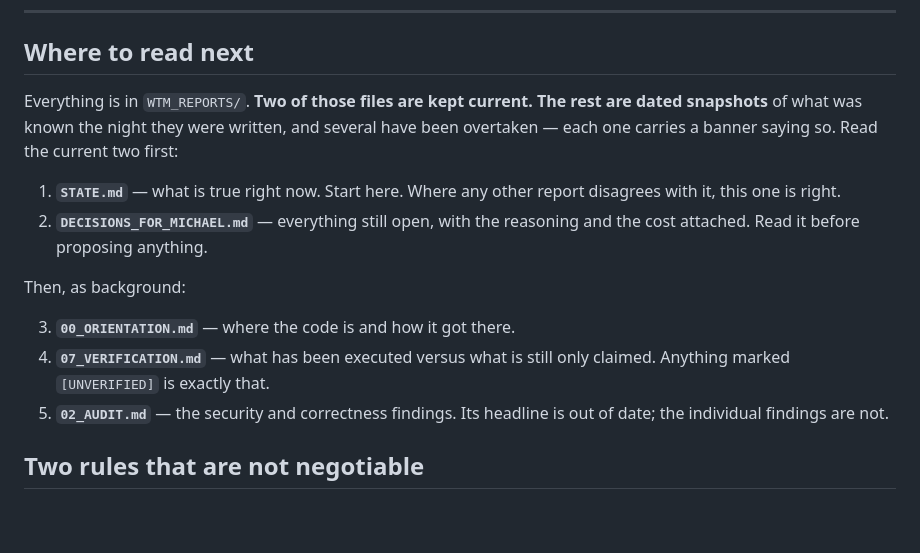
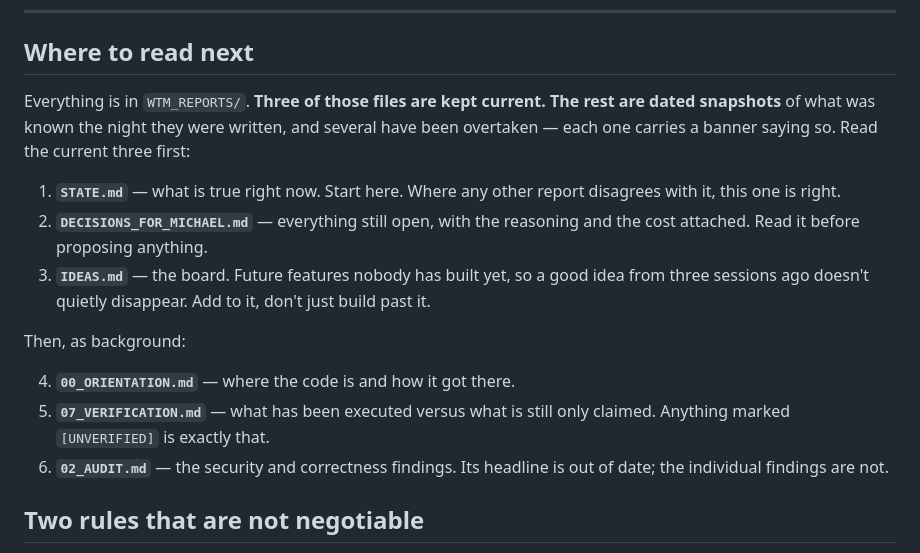
Before and after one commit to hi22609/wtm, a Markdown page: START_HERE.md, the part around the change. Rendered like a GitHub page; blank space fills up the shorter version.

```diff
--- a/START_HERE.md
+++ b/START_HERE.md
@@ -57,21 +57,23 @@ worth fixing before you go further.
 
 ## Where to read next
 
-Everything is in `WTM_REPORTS/`. **Two of those files are kept current. The rest are dated
+Everything is in `WTM_REPORTS/`. **Three of those files are kept current. The rest are dated
 snapshots** of what was known the night they were written, and several have been overtaken —
-each one carries a banner saying so. Read the current two first:
+each one carries a banner saying so. Read the current three first:
 
 1. **`STATE.md`** — what is true right now. Start here. Where any other report disagrees with
    it, this one is right.
 2. **`DECISIONS_FOR_MICHAEL.md`** — everything still open, with the reasoning and the cost
    attached. Read it before proposing anything.
+3. **`IDEAS.md`** — the board. Future features nobody has built yet, so a good idea from three
+   sessions ago doesn't quietly disappear. Add to it, don't just build past it.
 
 Then, as background:
 
-3. **`00_ORIENTATION.md`** — where the code is and how it got there.
-4. **`07_VERIFICATION.md`** — what has been executed versus what is still only claimed.
+4. **`00_ORIENTATION.md`** — where the code is and how it got there.
+5. **`07_VERIFICATION.md`** — what has been executed versus what is still only claimed.
    Anything marked `[UNVERIFIED]` is exactly that.
-5. **`02_AUDIT.md`** — the security and correctness findings. Its headline is out of date; the
+6. **`02_AUDIT.md`** — the security and correctness findings. Its headline is out of date; the
    individual findings are not.
 
 ## Two rules that are not negotiable
```
Also changed, not shown: WTM_REPORTS/IDEAS.md (added, +53 -0 lines), WTM_REPORTS/STATE.md (+10 -2 lines).
